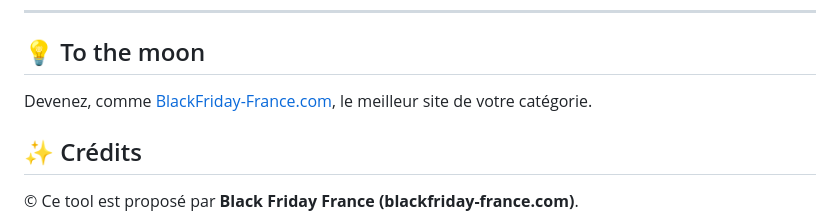
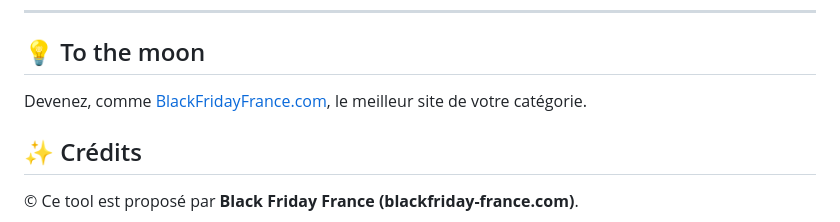
Before and after one commit to kpslcorp/datedublackfriday, a Markdown page: README.md, the part around the change. GitHub-like rendering.

Commit message:
Update README.md
fix url

```diff
--- a/README.md
+++ b/README.md
@@ -93,7 +93,7 @@ Ce projet est sous licence **MIT** — voir [`LICENSE`](./LICENSE).
 ---
 
 ## 💡 To the moon
-Devenez, comme [BlackFriday-France.com](https://www.blackfriday-france.com/), le meilleur site de votre catégorie.
+Devenez, comme [BlackFridayFrance.com](https://blackfridayfrance.com/), le meilleur site de votre catégorie.
 
 
 ## ✨ Crédits
```
